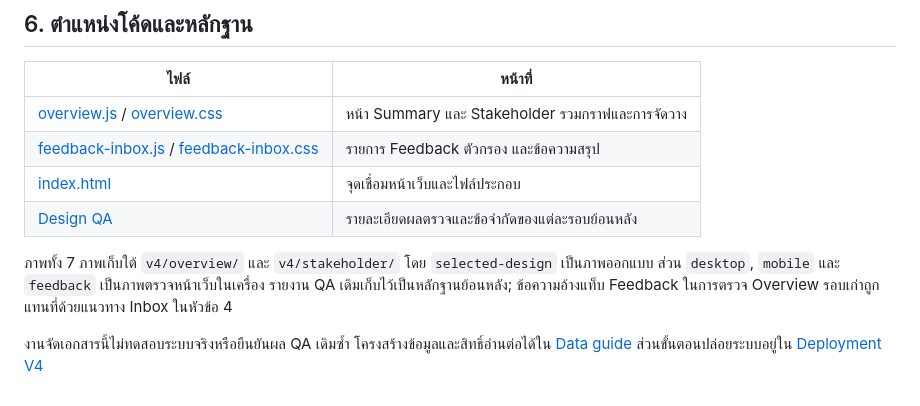
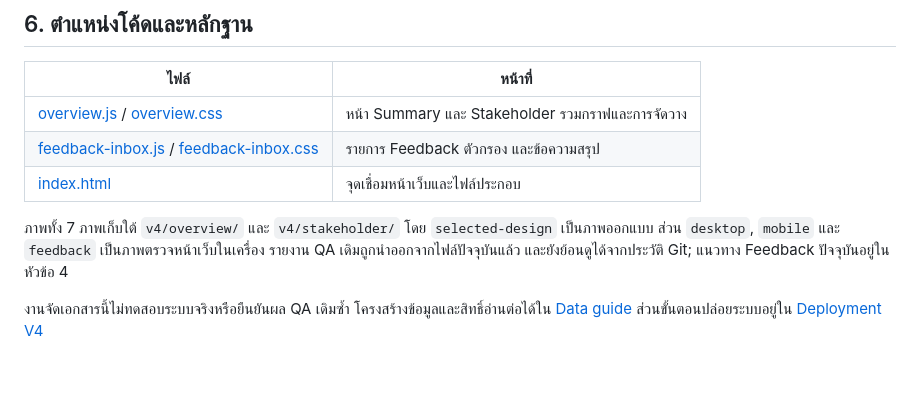
Before and after one commit to Micosz/Cs361-Group1-Project7, a Markdown page: docs/design/v4-design.md, the part around the change. Rendered like a GitHub page.

Commit message:
Remove obsolete root design QA report

```diff
--- a/docs/design/v4-design.md
+++ b/docs/design/v4-design.md
@@ -87,8 +87,7 @@
 | [overview.js](../../public/assets/overview.js) / [overview.css](../../public/assets/overview.css) | หน้า Summary และ Stakeholder รวมกราฟและการจัดวาง |
 | [feedback-inbox.js](../../public/assets/feedback-inbox.js) / [feedback-inbox.css](../../public/assets/feedback-inbox.css) | รายการ Feedback ตัวกรอง และข้อความสรุป |
 | [index.html](../../public/index.html) | จุดเชื่อมหน้าเว็บและไฟล์ประกอบ |
-| [Design QA](../../design-qa.md) | รายละเอียดผลตรวจและข้อจำกัดของแต่ละรอบย้อนหลัง |
 
-ภาพทั้ง 7 ภาพเก็บใต้ `v4/overview/` และ `v4/stakeholder/` โดย `selected-design` เป็นภาพออกแบบ ส่วน `desktop`, `mobile` และ `feedback` เป็นภาพตรวจหน้าเว็บในเครื่อง รายงาน QA เดิมเก็บไว้เป็นหลักฐานย้อนหลัง; ข้อความอ้างแท็บ Feedback ในการตรวจ Overview รอบเก่าถูกแทนที่ด้วยแนวทาง Inbox ในหัวข้อ 4
+ภาพทั้ง 7 ภาพเก็บใต้ `v4/overview/` และ `v4/stakeholder/` โดย `selected-design` เป็นภาพออกแบบ ส่วน `desktop`, `mobile` และ `feedback` เป็นภาพตรวจหน้าเว็บในเครื่อง รายงาน QA เดิมถูกนำออกจากไฟล์ปัจจุบันแล้ว และยังย้อนดูได้จากประวัติ Git; แนวทาง Feedback ปัจจุบันอยู่ในหัวข้อ 4
 
 งานจัดเอกสารนี้ไม่ทดสอบระบบจริงหรือยืนยันผล QA เดิมซ้ำ โครงสร้างข้อมูลและสิทธิ์อ่านต่อได้ใน [Data guide](../data/data-guide.md) ส่วนขั้นตอนปล่อยระบบอยู่ใน [Deployment V4](../deployment/v4-deployment.md)
```
Also changed, not shown: design-qa.md (deleted, +0 -133 lines).
